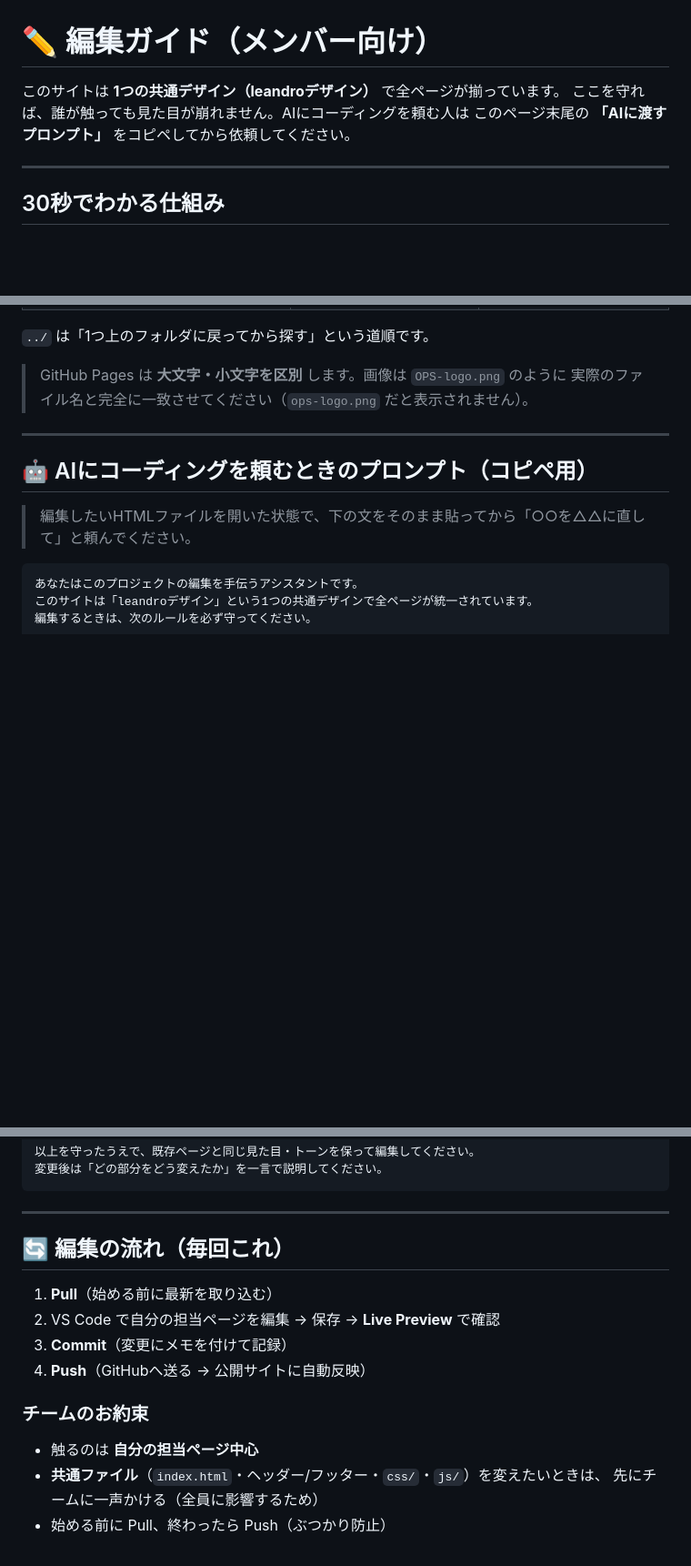
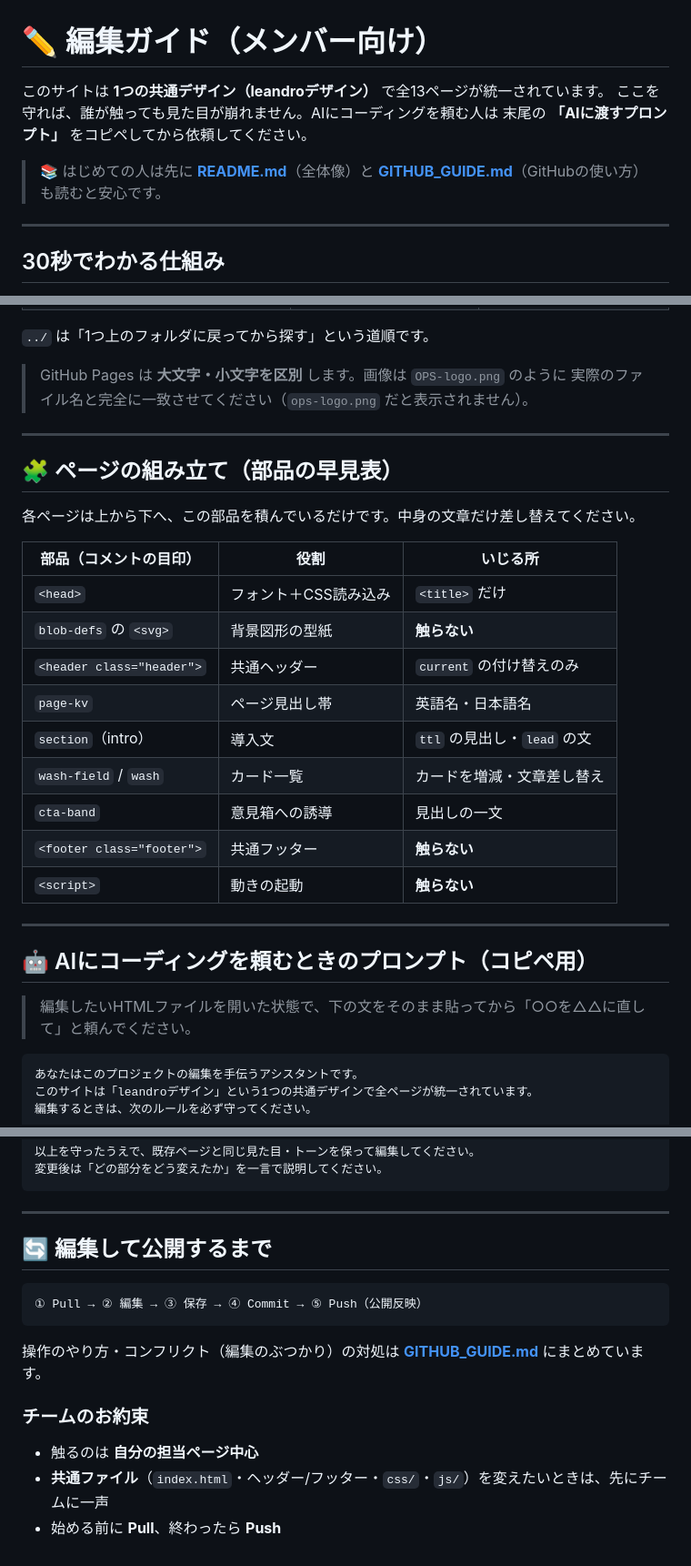
Before and after one commit to dot-jp-opsteam/ops-homepage, a Markdown page: EDITING_GUIDE.md, 3 parts joined by grey strips. Shown at 91% size. GitHub-like rendering; blank space fills up the shorter version.

````diff
--- a/EDITING_GUIDE.md
+++ b/EDITING_GUIDE.md
@@ -1,8 +1,10 @@
 # ✏️ 編集ガイド（メンバー向け）
 
-このサイトは **1つの共通デザイン（leandroデザイン）** で全ページが揃っています。
+このサイトは **1つの共通デザイン（leandroデザイン）** で全13ページが統一されています。
 ここを守れば、誰が触っても見た目が崩れません。AIにコーディングを頼む人は
-このページ末尾の **「AIに渡すプロンプト」** をコピペしてから依頼してください。
+末尾の **「AIに渡すプロンプト」** をコピペしてから依頼してください。
+
+> 📚 はじめての人は先に **[README.md](README.md)**（全体像）と **[GITHUB_GUIDE.md](GITHUB_GUIDE.md)**（GitHubの使い方）も読むと安心です。
 
 ---
 
@@ -62,6 +64,24 @@
 
 ---
 
+## 🧩 ページの組み立て（部品の早見表）
+
+各ページは上から下へ、この部品を積んでいるだけです。中身の文章だけ差し替えてください。
+
+| 部品（コメントの目印） | 役割 | いじる所 |
+|---|---|---|
+| `<head>` | フォント＋CSS読み込み | `<title>` だけ |
+| `blob-defs` の `<svg>` | 背景図形の型紙 | **触らない** |
+| `<header class="header">` | 共通ヘッダー | `current` の付け替えのみ |
+| `page-kv` | ページ見出し帯 | 英語名・日本語名 |
+| `section`（intro） | 導入文 | `ttl` の見出し・`lead` の文 |
+| `wash-field` / `wash` | カード一覧 | カードを増減・文章差し替え |
+| `cta-band` | 意見箱への誘導 | 見出しの一文 |
+| `<footer class="footer">` | 共通フッター | **触らない** |
+| `<script>` | 動きの起動 | **触らない** |
+
+---
+
 ## 🤖 AIにコーディングを頼むときのプロンプト（コピペ用）
 
 > 編集したいHTMLファイルを開いた状態で、下の文をそのまま貼ってから「○○を△△に直して」と頼んでください。
@@ -102,15 +122,15 @@
 
 ---
 
-## 🔄 編集の流れ（毎回これ）
+## 🔄 編集して公開するまで
 
-1. **Pull**（始める前に最新を取り込む）
-2. VS Code で自分の担当ページを編集 → 保存 → **Live Preview** で確認
-3. **Commit**（変更にメモを付けて記録）
-4. **Push**（GitHubへ送る → 公開サイトに自動反映）
+```
+① Pull → ② 編集 → ③ 保存 → ④ Commit → ⑤ Push（公開反映）
+```
+
+操作のやり方・コンフリクト（編集のぶつかり）の対処は **[GITHUB_GUIDE.md](GITHUB_GUIDE.md)** にまとめています。
 
 ### チームのお約束
 - 触るのは **自分の担当ページ中心**
-- **共通ファイル**（`index.html`・ヘッダー/フッター・`css/`・`js/`）を変えたいときは、
-  先にチームに一声かける（全員に影響するため）
-- 始める前に Pull、終わったら Push（ぶつかり防止）
+- **共通ファイル**（`index.html`・ヘッダー/フッター・`css/`・`js/`）を変えたいときは、先にチームに一声
+- 始める前に **Pull**、終わったら **Push**
````
Also changed, not shown: GITHUB_GUIDE.md (added, +106 -0 lines), README.md (+66 -52 lines).
